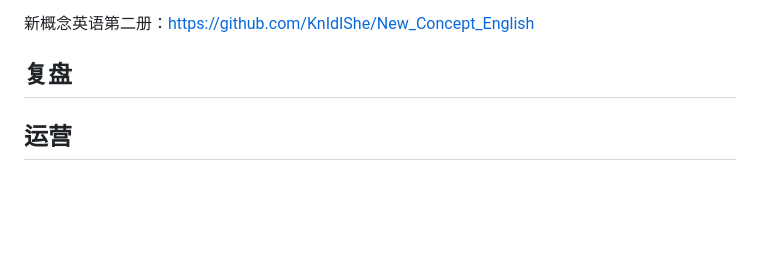
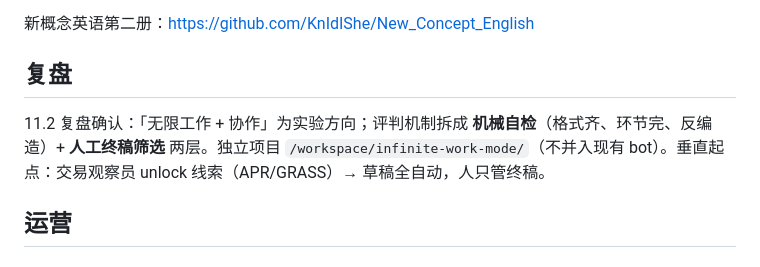
Before and after one commit to gaopfEditer/task-os, a Markdown page: daily/2026-11-02.md, the part around the change. GitHub-like rendering; blank space fills up the shorter version.

Commit message:
chore(daily): 2026-11-02 复盘·无限工作实验
Co-authored-by: Cursor Agent <cursoragent@cursor.com>

```diff
--- a/daily/2026-11-02.md
+++ b/daily/2026-11-02.md
@@ -50,6 +50,8 @@ https://mp.weixin.qq.com/s/ZLNZL1ZQ4rufSPtf_Z2PZA?click_id=1824695855 这个 Mon
 
 ## 复盘
 
+11.2 复盘确认：「无限工作 + 协作」为实验方向；评判机制拆成 **机械自检**（格式齐、环节完、反编造）+ **人工终稿筛选** 两层。独立项目 `/workspace/infinite-work-mode/`（不并入现有 bot）。垂直起点：交易观察员 unlock 线索（APR/GRASS）→ 草稿全自动，人只管终稿。
+
 ## 运营
 
 ## 接单
```
